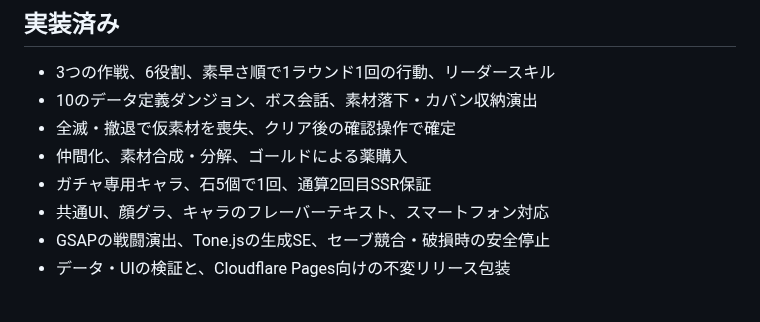
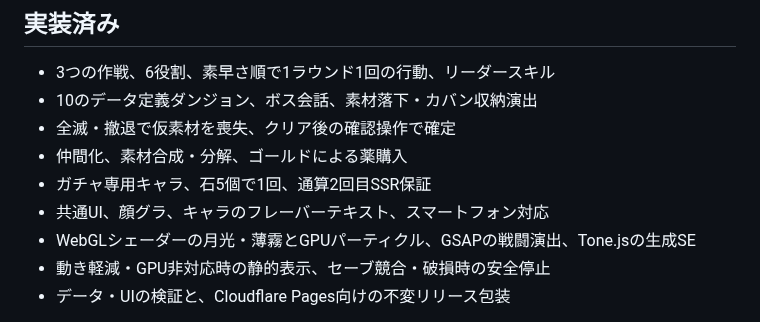
Before and after one commit to ffuwa564-gif/Finit-battle-no-more, a Markdown page: README.md, the part around the change. Drawn GitHub-style.

```diff
--- a/README.md
+++ b/README.md
@@ -21,7 +21,8 @@ npm run dev
 - 仲間化、素材合成・分解、ゴールドによる薬購入
 - ガチャ専用キャラ、石5個で1回、通算2回目SSR保証
 - 共通UI、顔グラ、キャラのフレーバーテキスト、スマートフォン対応
-- GSAPの戦闘演出、Tone.jsの生成SE、セーブ競合・破損時の安全停止
+- WebGLシェーダーの月光・薄霧とGPUパーティクル、GSAPの戦闘演出、Tone.jsの生成SE
+- 動き軽減・GPU非対応時の静的表示、セーブ競合・破損時の安全停止
 - データ・UIの検証と、Cloudflare Pages向けの不変リリース包装
 
 初期4人・通常の敵6種・背景・メニュー原画・カバンと図鑑のアイコンはオリジナル生成画像です。ガチャ専用4人とアプリアイコンは、差し替え可能なオリジナルSVGの仮素材です。タイトル・数値・10ダンジョンの構成は試作用です。BGMは甘茶の音楽工房での選曲・利用条件の確認前のため未同梱です。
```
Also changed, not shown: docs/game-design.md (+2 -0 lines), docs/implementation.md (+9 -0 lines), docs/screenshots/battle.png, docs/screenshots/menu-mobile.png, 8 other files.
